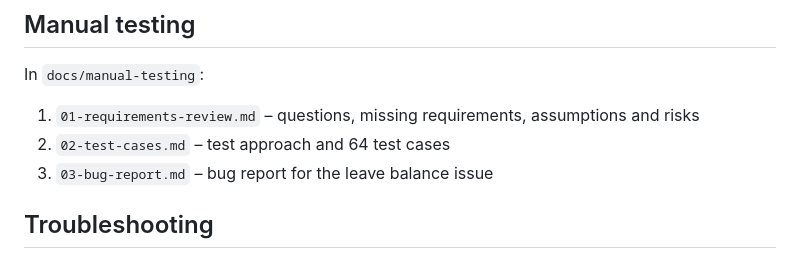
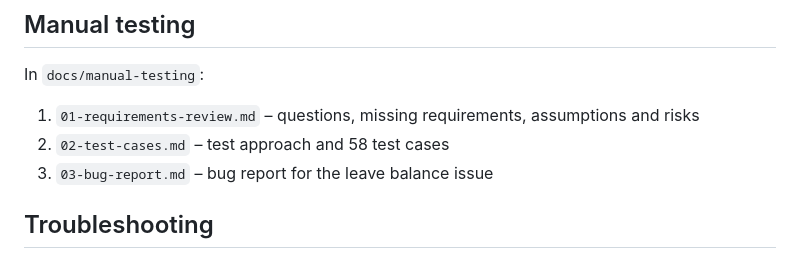
Before and after one commit to mo2razik/orangehrm-qa-assessment, a Markdown page: README.md, the part around the change. Rendered like a GitHub page.

```diff
--- a/README.md
+++ b/README.md
@@ -91,7 +91,7 @@ Settings are in `src/test/resources/config/config.properties` (URL, credentials,
 In `docs/manual-testing`:
 
 1. `01-requirements-review.md` – questions, missing requirements, assumptions and risks
-2. `02-test-cases.md` – test approach and 64 test cases
+2. `02-test-cases.md` – test approach and 58 test cases
 3. `03-bug-report.md` – bug report for the leave balance issue
 
 ## Troubleshooting
```
Also changed, not shown: docs/manual-testing/02-test-cases.md (+14 -52 lines).
